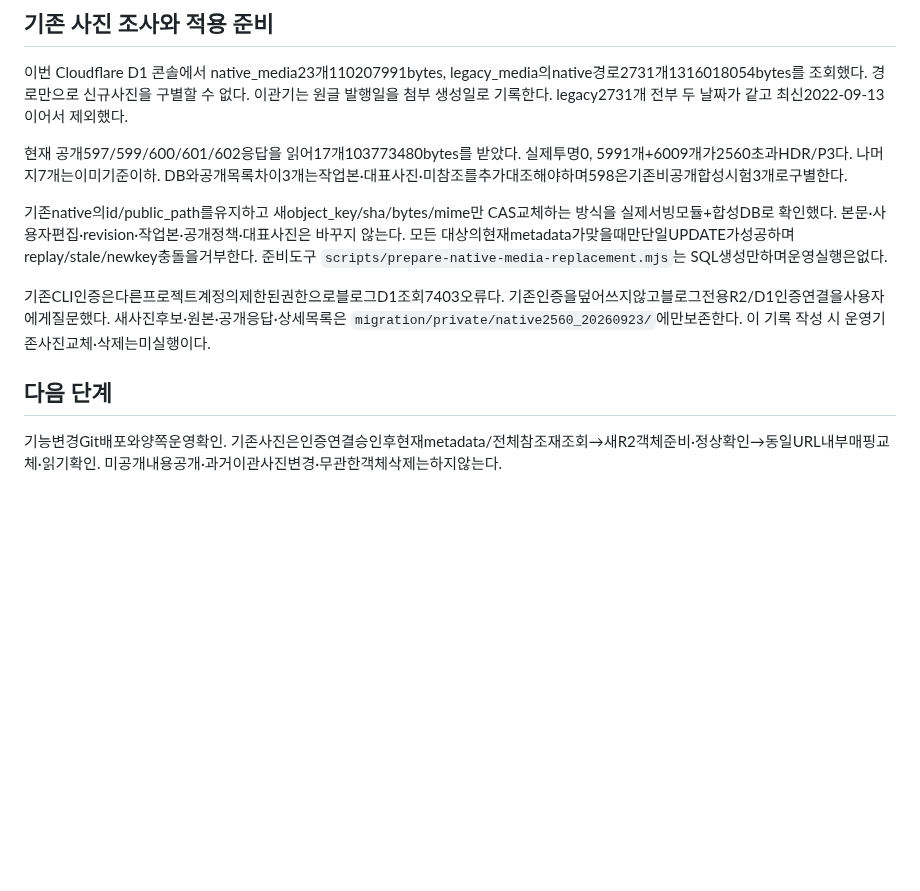
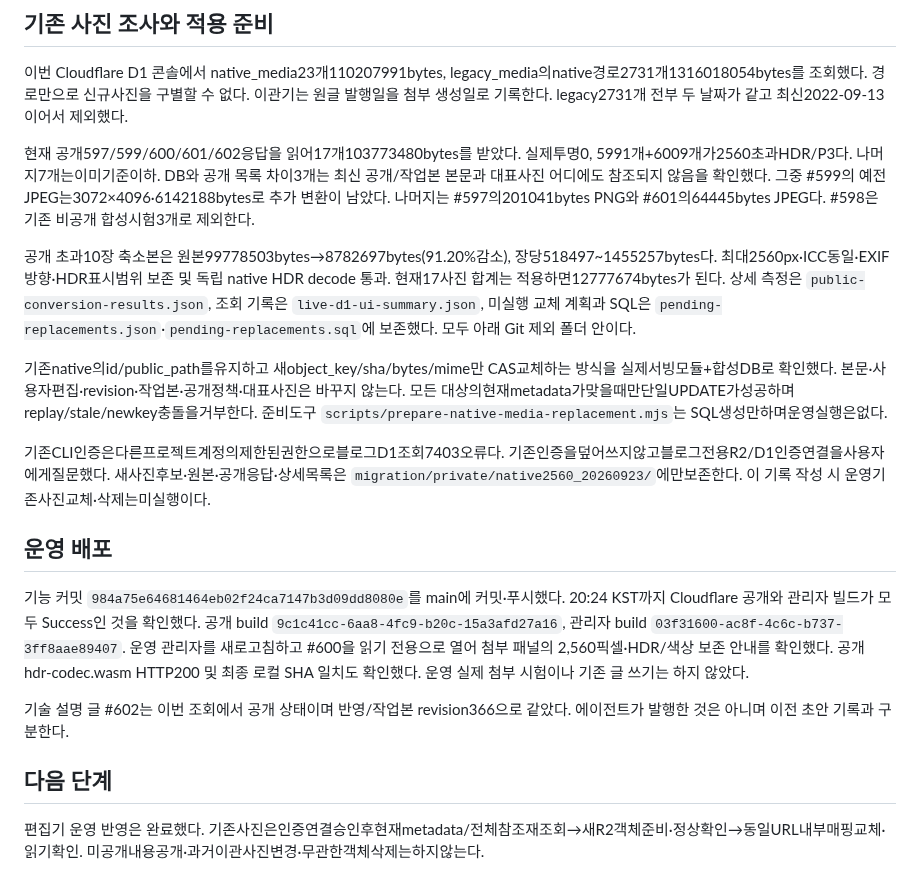
Before and after one commit to tsusaikang/dwnc.me, a Markdown page: docs/history/사진2560_HDR보존_적용_20260923_200845.md, the part around the change. GitHub-like rendering; blank space fills up the shorter version.

```diff
--- a/docs/history/사진2560_HDR보존_적용_20260923_200845.md
+++ b/docs/history/사진2560_HDR보존_적용_20260923_200845.md
@@ -22,12 +22,20 @@
 
 이번 Cloudflare D1 콘솔에서 native_media23개110207991bytes, legacy_media의native경로2731개1316018054bytes를 조회했다. 경로만으로 신규사진을 구별할 수 없다. 이관기는 원글 발행일을 첨부 생성일로 기록한다. legacy2731개 전부 두 날짜가 같고 최신2022-09-13이어서 제외했다.
 
-현재 공개597/599/600/601/602응답을 읽어17개103773480bytes를 받았다. 실제투명0, 5991개+6009개가2560초과HDR/P3다. 나머지7개는이미기준이하. DB와공개목록차이3개는작업본·대표사진·미참조를추가대조해야하며598은기존비공개합성시험3개로구별한다.
+현재 공개597/599/600/601/602응답을 읽어17개103773480bytes를 받았다. 실제투명0, 5991개+6009개가2560초과HDR/P3다. 나머지7개는이미기준이하. DB와 공개 목록 차이3개는 최신 공개/작업본 본문과 대표사진 어디에도 참조되지 않음을 확인했다. 그중 #599의 예전 JPEG는3072×4096·6142188bytes로 추가 변환이 남았다. 나머지는 #597의201041bytes PNG와 #601의64445bytes JPEG다. #598은 기존 비공개 합성시험3개로 제외한다.
+
+공개 초과10장 축소본은 원본99778503bytes→8782697bytes(91.20%감소), 장당518497~1455257bytes다. 최대2560px·ICC동일·EXIF방향·HDR표시범위 보존 및 독립 native HDR decode 통과. 현재17사진 합계는 적용하면12777674bytes가 된다. 상세 측정은 `public-conversion-results.json`, 조회 기록은 `live-d1-ui-summary.json`, 미실행 교체 계획과 SQL은 `pending-replacements.json`·`pending-replacements.sql`에 보존했다. 모두 아래 Git 제외 폴더 안이다.
 
 기존native의id/public_path를유지하고 새object_key/sha/bytes/mime만 CAS교체하는 방식을 실제서빙모듈+합성DB로 확인했다. 본문·사용자편집·revision·작업본·공개정책·대표사진은 바꾸지 않는다. 모든 대상의현재metadata가맞을때만단일UPDATE가성공하며 replay/stale/newkey충돌을거부한다. 준비도구 `scripts/prepare-native-media-replacement.mjs`는 SQL생성만하며운영실행은없다.
 
 기존CLI인증은다른프로젝트계정의제한된권한으로블로그D1조회7403오류다. 기존인증을덮어쓰지않고블로그전용R2/D1인증연결을사용자에게질문했다. 새사진후보·원본·공개응답·상세목록은 `migration/private/native2560_20260923/`에만보존한다. 이 기록 작성 시 운영기존사진교체·삭제는미실행이다.
 
+## 운영 배포
+
+기능 커밋 `984a75e64681464eb02f24ca7147b3d09dd8080e`를 main에 커밋·푸시했다. 20:24 KST까지 Cloudflare 공개와 관리자 빌드가 모두 Success인 것을 확인했다. 공개 build `9c1c41cc-6aa8-4fc9-b20c-15a3afd27a16`, 관리자 build `03f31600-ac8f-4c6c-b737-3ff8aae89407`. 운영 관리자를 새로고침하고 #600을 읽기 전용으로 열어 첨부 패널의 2,560픽셀·HDR/색상 보존 안내를 확인했다. 공개 hdr-codec.wasm HTTP200 및 최종 로컬 SHA 일치도 확인했다. 운영 실제 첨부 시험이나 기존 글 쓰기는 하지 않았다.
+
+기술 설명 글 #602는 이번 조회에서 공개 상태이며 반영/작업본 revision366으로 같았다. 에이전트가 발행한 것은 아니며 이전 초안 기록과 구분한다.
+
 ## 다음 단계
 
-기능변경Git배포와양쪽운영확인. 기존사진은인증연결승인후현재metadata/전체참조재조회→새R2객체준비·정상확인→동일URL내부매핑교체·읽기확인. 미공개내용공개·과거이관사진변경·무관한객체삭제는하지않는다.
+편집기 운영 반영은 완료했다. 기존사진은인증연결승인후현재metadata/전체참조재조회→새R2객체준비·정상확인→동일URL내부매핑교체·읽기확인. 미공개내용공개·과거이관사진변경·무관한객체삭제는하지않는다.
```
Also changed, not shown: PROJECT_STATE.md (+5 -6 lines), docs/REQUIREMENTS.md (+2 -2 lines).
